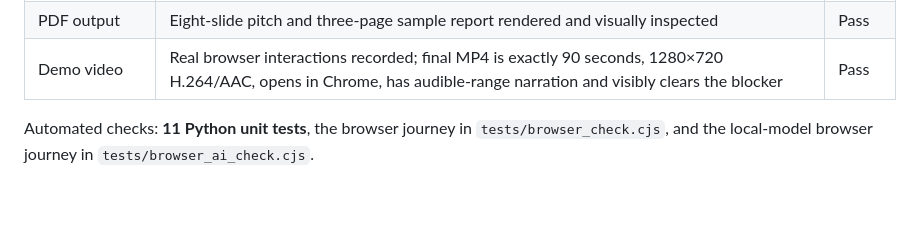
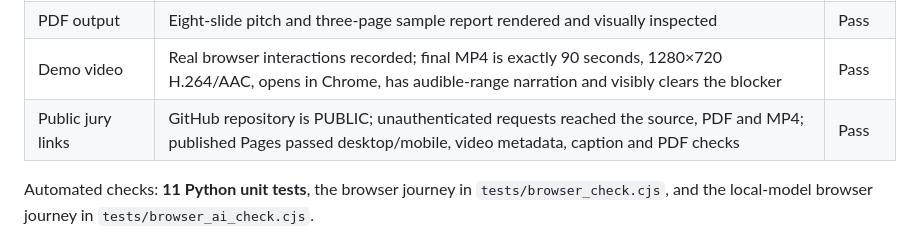
Before and after one commit to koussay183/tender-intelligence-risk-engine, a Markdown page: tender_preflight/TEST_REVIEW.md, the part around the change. GitHub-like rendering; blank space fills up the shorter version.

Commit message:
Record public submission link verification

```diff
--- a/tender_preflight/TEST_REVIEW.md
+++ b/tender_preflight/TEST_REVIEW.md
@@ -19,6 +19,7 @@ The prototype passed its tests on the bundled public CNRE 02/2026 tender and fic
 | Local AI | Qwen via llama.cpp explained one mapped blocker from the page 7 quote and detected bid fact; decision stayed deterministic | Pass |
 | PDF output | Eight-slide pitch and three-page sample report rendered and visually inspected | Pass |
 | Demo video | Real browser interactions recorded; final MP4 is exactly 90 seconds, 1280×720 H.264/AAC, opens in Chrome, has audible-range narration and visibly clears the blocker | Pass |
+| Public jury links | GitHub repository is PUBLIC; unauthenticated requests reached the source, PDF and MP4; published Pages passed desktop/mobile, video metadata, caption and PDF checks | Pass |
 
 Automated checks: **11 Python unit tests**, the browser journey in `tests/browser_check.cjs`, and the local-model browser journey in `tests/browser_ai_check.cjs`.
 
```
Also changed, not shown: tender_preflight/FORM_READINESS_CHECKLIST.md (+1 -1 lines), tender_preflight/SUBMISSION.md (+2 -0 lines).
